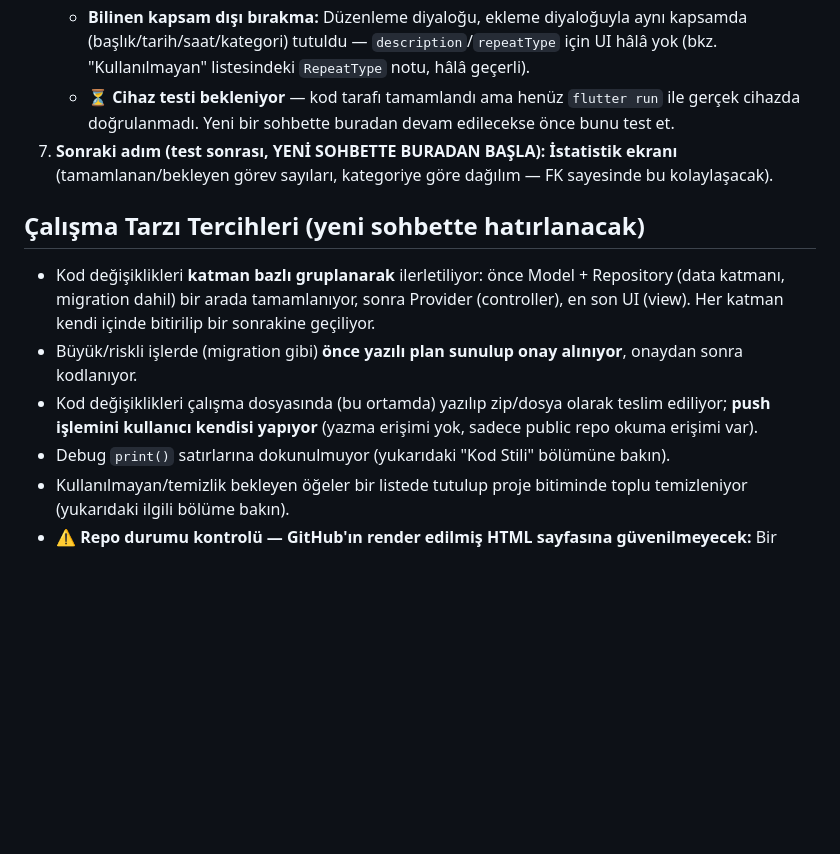
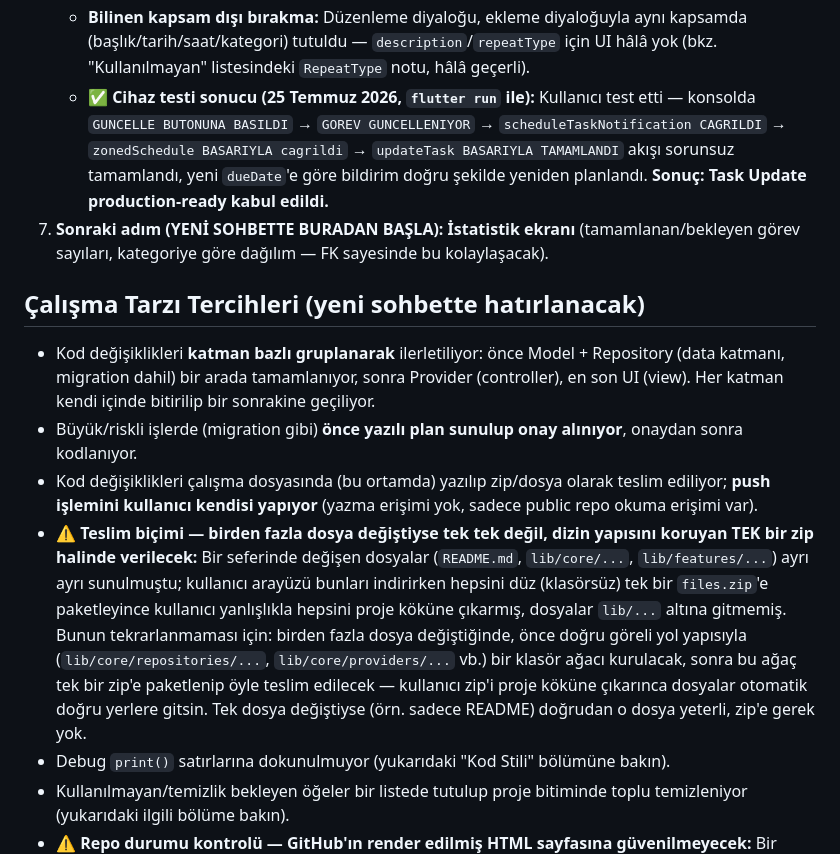
Before and after one commit to dev-gotto/zaman_yonetimi_app, a Markdown page: README.md, the part around the change. Rendered like a GitHub page; blank space fills up the shorter version.

```diff
--- a/README.md
+++ b/README.md
@@ -118,14 +118,15 @@ lib/
    - Her görev satırına ayrı bir "✏️ düzenle" `IconButton`'ı eklendi (satıra dokunma hâlâ `TaskDetailScreen`'i açıyor, çakışma yok — trailing artık iki buton içeren bir `Row`: düzenle + sayaç).
    - **Küçük perf notu:** Diyalog kapandığında `titleController.dispose()` çağrısı eklendi (`showDialog(...).then(...)`) — sık açılıp kapanan bir widget olduğu için controller sızıntısını önlemek adına.
    - **Bilinen kapsam dışı bırakma:** Düzenleme diyaloğu, ekleme diyaloğuyla aynı kapsamda (başlık/tarih/saat/kategori) tutuldu — `description`/`repeatType` için UI hâlâ yok (bkz. "Kullanılmayan" listesindeki `RepeatType` notu, hâlâ geçerli).
-   - **⏳ Cihaz testi bekleniyor** — kod tarafı tamamlandı ama henüz `flutter run` ile gerçek cihazda doğrulanmadı. Yeni bir sohbette buradan devam edilecekse önce bunu test et.
-7. **Sonraki adım (test sonrası, YENİ SOHBETTE BURADAN BAŞLA): İstatistik ekranı** (tamamlanan/bekleyen görev sayıları, kategoriye göre dağılım — FK sayesinde bu kolaylaşacak).
+   - **✅ Cihaz testi sonucu (25 Temmuz 2026, `flutter run` ile):** Kullanıcı test etti — konsolda `GUNCELLE BUTONUNA BASILDI` → `GOREV GUNCELLENIYOR` → `scheduleTaskNotification CAGRILDI` → `zonedSchedule BASARIYLA cagrildi` → `updateTask BASARIYLA TAMAMLANDI` akışı sorunsuz tamamlandı, yeni `dueDate`'e göre bildirim doğru şekilde yeniden planlandı. **Sonuç: Task Update production-ready kabul edildi.**
+7. **Sonraki adım (YENİ SOHBETTE BURADAN BAŞLA): İstatistik ekranı** (tamamlanan/bekleyen görev sayıları, kategoriye göre dağılım — FK sayesinde bu kolaylaşacak).
 
 ## Çalışma Tarzı Tercihleri (yeni sohbette hatırlanacak)
 
 - Kod değişiklikleri **katman bazlı gruplanarak** ilerletiliyor: önce Model + Repository (data katmanı, migration dahil) bir arada tamamlanıyor, sonra Provider (controller), en son UI (view). Her katman kendi içinde bitirilip bir sonrakine geçiliyor.
 - Büyük/riskli işlerde (migration gibi) **önce yazılı plan sunulup onay alınıyor**, onaydan sonra kodlanıyor.
 - Kod değişiklikleri çalışma dosyasında (bu ortamda) yazılıp zip/dosya olarak teslim ediliyor; **push işlemini kullanıcı kendisi yapıyor** (yazma erişimi yok, sadece public repo okuma erişimi var).
+- **⚠️ Teslim biçimi — birden fazla dosya değiştiyse tek tek değil, dizin yapısını koruyan TEK bir zip halinde verilecek:** Bir seferinde değişen dosyalar (`README.md`, `lib/core/...`, `lib/features/...`) ayrı ayrı sunulmuştu; kullanıcı arayüzü bunları indirirken hepsini düz (klasörsüz) tek bir `files.zip`'e paketleyince kullanıcı yanlışlıkla hepsini proje köküne çıkarmış, dosyalar `lib/...` altına gitmemiş. Bunun tekrarlanmaması için: birden fazla dosya değiştiğinde, önce doğru göreli yol yapısıyla (`lib/core/repositories/...`, `lib/core/providers/...` vb.) bir klasör ağacı kurulacak, sonra bu ağaç tek bir zip'e paketlenip öyle teslim edilecek — kullanıcı zip'i proje köküne çıkarınca dosyalar otomatik doğru yerlere gitsin. Tek dosya değiştiyse (örn. sadece README) doğrudan o dosya yeterli, zip'e gerek yok.
 - Debug `print()` satırlarına dokunulmuyor (yukarıdaki "Kod Stili" bölümüne bakın).
 - Kullanılmayan/temizlik bekleyen öğeler bir listede tutulup proje bitiminde toplu temizleniyor (yukarıdaki ilgili bölüme bakın).
 - **⚠️ Repo durumu kontrolü — GitHub'ın render edilmiş HTML sayfasına güvenilmeyecek:** Bir oturumda, GitHub'ın normal repo sayfası (`github.com/dev-gotto/zaman_yonetimi_app`) üzerinden okunan README içeriği önbellekten bayat çıktı — Kategori CRUD ve Görev Detay Ekranı gibi zaten tamamlanmış işler "henüz yapılmadı" gibi göründü. Bunun tekrarlanmaması için: yeni bir sohbette repo/README durumu kontrol edilirken **ham (raw) içerik** kullanılmalı, render edilmiş sayfa değil. Örnek yollar:
```
